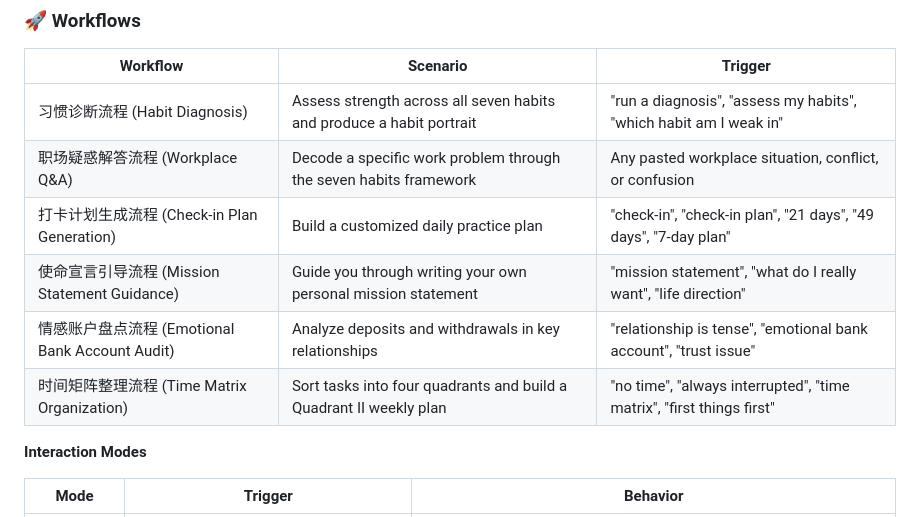
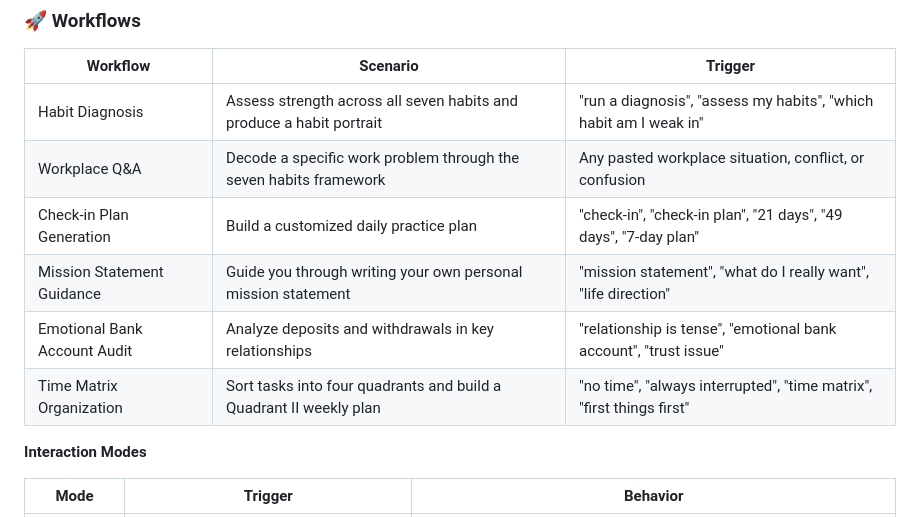
Before and after one commit to muippt/mu-highly-effective, a Markdown page: README.md, the part around the change. Rendered like a GitHub page.

Commit message:
fix: remove Chinese workflow names from English README
- Workflows table: replace Chinese+English bilingual names (e.g. 习惯诊断流程 (Habit Diagnosis)) with pure English names
- English README must be fully English; Chinese belongs in README_CN.md only

```diff
--- a/README.md
+++ b/README.md
@@ -98,12 +98,12 @@ Completed a task? You get specific, genuine praise — not a generic "great job.
 
 | Workflow | Scenario | Trigger |
 |---|---|---|
-| 习惯诊断流程 (Habit Diagnosis) | Assess strength across all seven habits and produce a habit portrait | "run a diagnosis", "assess my habits", "which habit am I weak in" |
-| 职场疑惑解答流程 (Workplace Q&A) | Decode a specific work problem through the seven habits framework | Any pasted workplace situation, conflict, or confusion |
-| 打卡计划生成流程 (Check-in Plan Generation) | Build a customized daily practice plan | "check-in", "check-in plan", "21 days", "49 days", "7-day plan" |
-| 使命宣言引导流程 (Mission Statement Guidance) | Guide you through writing your own personal mission statement | "mission statement", "what do I really want", "life direction" |
-| 情感账户盘点流程 (Emotional Bank Account Audit) | Analyze deposits and withdrawals in key relationships | "relationship is tense", "emotional bank account", "trust issue" |
-| 时间矩阵整理流程 (Time Matrix Organization) | Sort tasks into four quadrants and build a Quadrant II weekly plan | "no time", "always interrupted", "time matrix", "first things first" |
+| Habit Diagnosis | Assess strength across all seven habits and produce a habit portrait | "run a diagnosis", "assess my habits", "which habit am I weak in" |
+| Workplace Q&A | Decode a specific work problem through the seven habits framework | Any pasted workplace situation, conflict, or confusion |
+| Check-in Plan Generation | Build a customized daily practice plan | "check-in", "check-in plan", "21 days", "49 days", "7-day plan" |
+| Mission Statement Guidance | Guide you through writing your own personal mission statement | "mission statement", "what do I really want", "life direction" |
+| Emotional Bank Account Audit | Analyze deposits and withdrawals in key relationships | "relationship is tense", "emotional bank account", "trust issue" |
+| Time Matrix Organization | Sort tasks into four quadrants and build a Quadrant II weekly plan | "no time", "always interrupted", "time matrix", "first things first" |
 
 **Interaction Modes**
 
```
